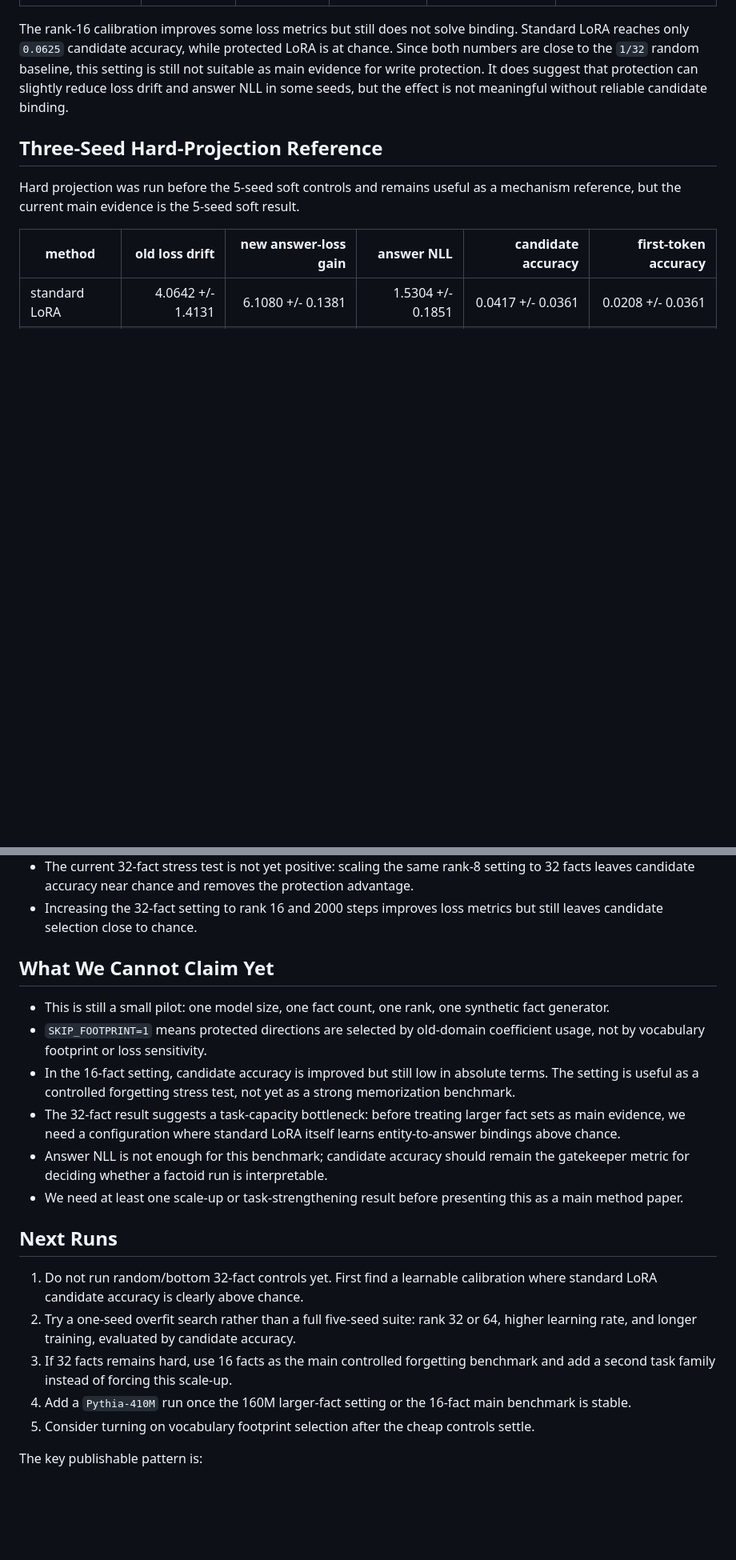
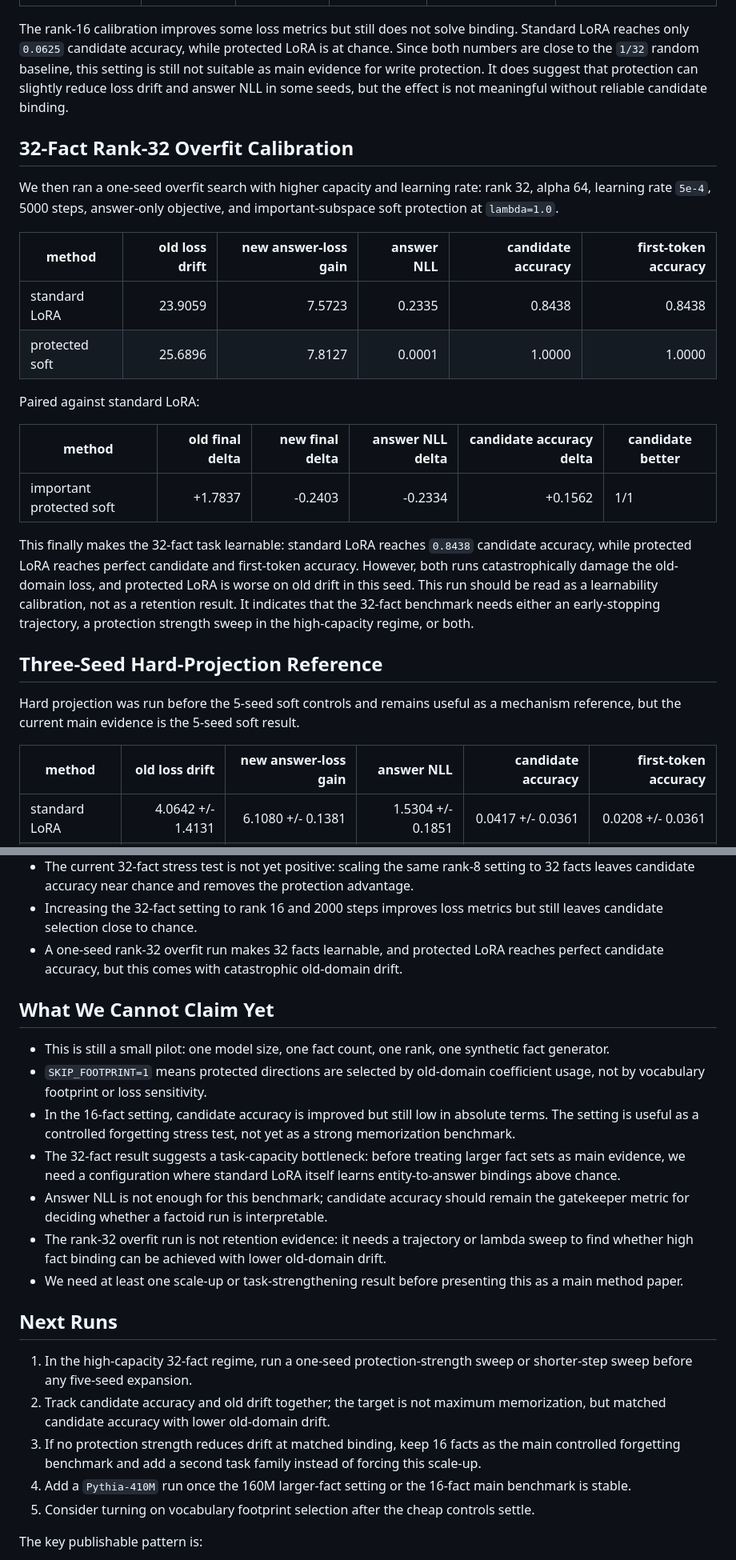
Before and after one commit to Bugonia/basisTransformer, a Markdown page: aaai27_residual_write_protection/notes/factoid_answer_pilot_results.md, 2 parts joined by grey strips. Shown at 80% size. GitHub-like rendering; blank space fills up the shorter version.

Commit message:
Record rank32 factoid overfit calibration

```diff
--- a/aaai27_residual_write_protection/notes/factoid_answer_pilot_results.md
+++ b/aaai27_residual_write_protection/notes/factoid_answer_pilot_results.md
@@ -121,6 +122,31 @@ does suggest that protection can slightly reduce loss drift and answer NLL in
 some seeds, but the effect is not meaningful without reliable candidate
 binding.
 
+## 32-Fact Rank-32 Overfit Calibration
+
+We then ran a one-seed overfit search with higher capacity and learning rate:
+rank 32, alpha 64, learning rate `5e-4`, 5000 steps, answer-only objective, and
+important-subspace soft protection at `lambda=1.0`.
+
+| method | old loss drift | new answer-loss gain | answer NLL | candidate accuracy | first-token accuracy |
+|---|---:|---:|---:|---:|---:|
+| standard LoRA | 23.9059 | 7.5723 | 0.2335 | 0.8438 | 0.8438 |
+| protected soft | 25.6896 | 7.8127 | 0.0001 | 1.0000 | 1.0000 |
+
+Paired against standard LoRA:
+
+| method | old final delta | new final delta | answer NLL delta | candidate accuracy delta | candidate better |
+|---|---:|---:|---:|---:|---|
+| important protected soft | +1.7837 | -0.2403 | -0.2334 | +0.1562 | 1/1 |
+
+This finally makes the 32-fact task learnable: standard LoRA reaches `0.8438`
+candidate accuracy, while protected LoRA reaches perfect candidate and
+first-token accuracy. However, both runs catastrophically damage the old-domain
+loss, and protected LoRA is worse on old drift in this seed. This run should be
+read as a learnability calibration, not as a retention result. It indicates that
+the 32-fact benchmark needs either an early-stopping trajectory, a protection
+strength sweep in the high-capacity regime, or both.
+
 ## Three-Seed Hard-Projection Reference
 
 Hard projection was run before the 5-seed soft controls and remains useful as a
@@ -197,6 +227,9 @@ candidates.
   protection advantage.
 - Increasing the 32-fact setting to rank 16 and 2000 steps improves loss
   metrics but still leaves candidate selection close to chance.
+- A one-seed rank-32 overfit run makes 32 facts learnable, and protected LoRA
+  reaches perfect candidate accuracy, but this comes with catastrophic
+  old-domain drift.
 
 ## What We Cannot Claim Yet
 
@@ -213,18 +246,21 @@ candidates.
   learns entity-to-answer bindings above chance.
 - Answer NLL is not enough for this benchmark; candidate accuracy should remain
   the gatekeeper metric for deciding whether a factoid run is interpretable.
+- The rank-32 overfit run is not retention evidence: it needs a trajectory or
+  lambda sweep to find whether high fact binding can be achieved with lower
+  old-domain drift.
 - We need at least one scale-up or task-strengthening result before presenting
   this as a main method paper.
 
 ## Next Runs
 
-1. Do not run random/bottom 32-fact controls yet. First find a learnable
-   calibration where standard LoRA candidate accuracy is clearly above chance.
-2. Try a one-seed overfit search rather than a full five-seed suite: rank 32 or
-   64, higher learning rate, and longer training, evaluated by candidate
-   accuracy.
-3. If 32 facts remains hard, use 16 facts as the main controlled forgetting
-   benchmark and add a second task family instead of forcing this scale-up.
+1. In the high-capacity 32-fact regime, run a one-seed protection-strength sweep
+   or shorter-step sweep before any five-seed expansion.
+2. Track candidate accuracy and old drift together; the target is not maximum
+   memorization, but matched candidate accuracy with lower old-domain drift.
+3. If no protection strength reduces drift at matched binding, keep 16 facts as
+   the main controlled forgetting benchmark and add a second task family instead
+   of forcing this scale-up.
 4. Add a `Pythia-410M` run once the 160M larger-fact setting or the 16-fact main
    benchmark is stable.
 5. Consider turning on vocabulary footprint selection after the cheap controls
```
Also changed, not shown: other parts of aaai27_residual_write_protection/notes/factoid_answer_pilot_results.md (+5 -0 lines).
